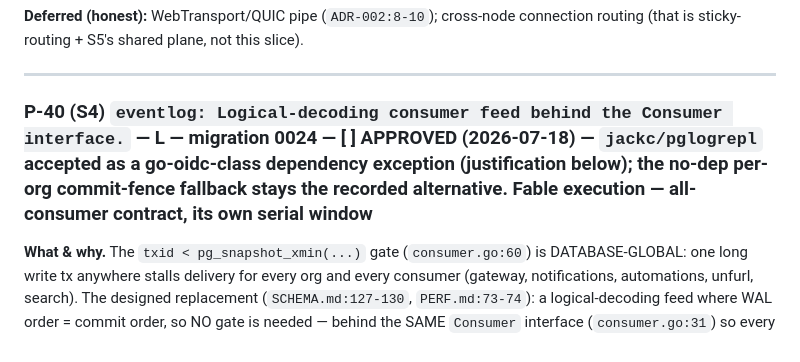
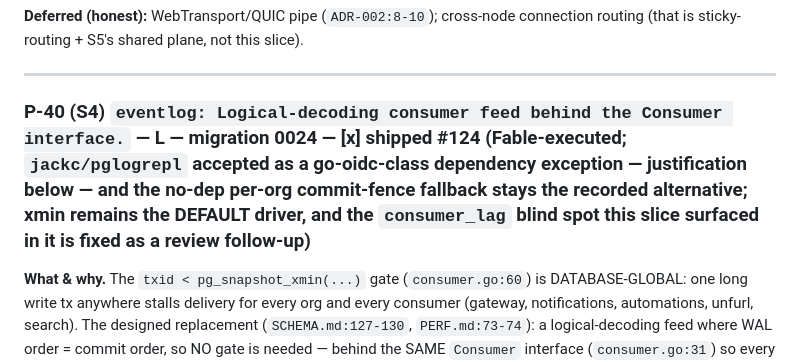
Before and after one commit to abhinavjha0239/weft, a Markdown page: docs/ROADMAP.md, the part around the change. Drawn GitHub-style.

Commit message:
docs: Mark P-40 (S4) shipped as #124.
The logical-decoding feed merged as #124 but its ROADMAP entry still
read "[ ] APPROVED", so the queue claimed an unstarted slice that is
in dev. Same marker drift #121 had to clean up for the rest of the
scale cluster; this brings the last entry into line with how P-36..P-39
and P-41/P-42 are marked.

Text only — no code, no status change to anything else.

```diff
--- a/docs/ROADMAP.md
+++ b/docs/ROADMAP.md
@@ -2600,7 +2600,7 @@ plane, not this slice).
 
 ---
 
-### P-40 (S4) `eventlog: Logical-decoding consumer feed behind the Consumer interface.` — L — migration 0024 — **[ ] APPROVED (2026-07-18) — `jackc/pglogrepl` accepted as a go-oidc-class dependency exception (justification below); the no-dep per-org commit-fence fallback stays the recorded alternative. Fable execution — all-consumer contract, its own serial window**
+### P-40 (S4) `eventlog: Logical-decoding consumer feed behind the Consumer interface.` — L — migration 0024 — **[x] shipped #124** (Fable-executed; `jackc/pglogrepl` accepted as a go-oidc-class dependency exception — justification below — and the no-dep per-org commit-fence fallback stays the recorded alternative; xmin remains the DEFAULT driver, and the `consumer_lag` blind spot this slice surfaced in it is fixed as a review follow-up)
 
 **What & why.** The `txid < pg_snapshot_xmin(...)` gate
 (`consumer.go:60`) is DATABASE-GLOBAL: one long write tx anywhere
```
